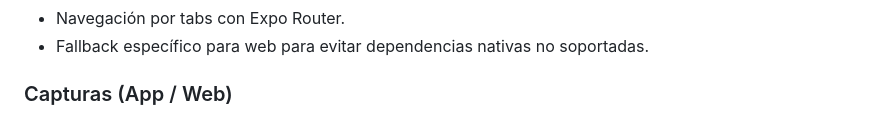
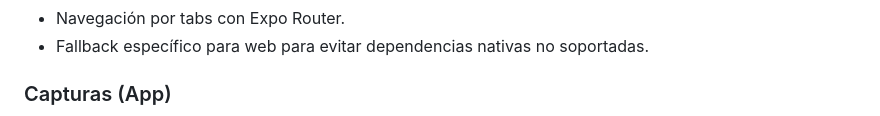
Before and after one commit to HoracioMartinez17/Alfred-asistente-ia, a Markdown page: README.md, the part around one of its changes. Rendered like a GitHub page.

```diff
--- a/README.md
+++ b/README.md
@@ -23,6 +23,6 @@ Aplicación enfocada en:
 - Navegación por tabs con Expo Router.
 - Fallback específico para web para evitar dependencias nativas no soportadas.
 
-### Capturas (App / Web)
+### Capturas (App)
 
 ![App - Pantalla principal](assets/desconectado.png)
```
Also changed, not shown: other parts of README.md (+1 -1 lines).
